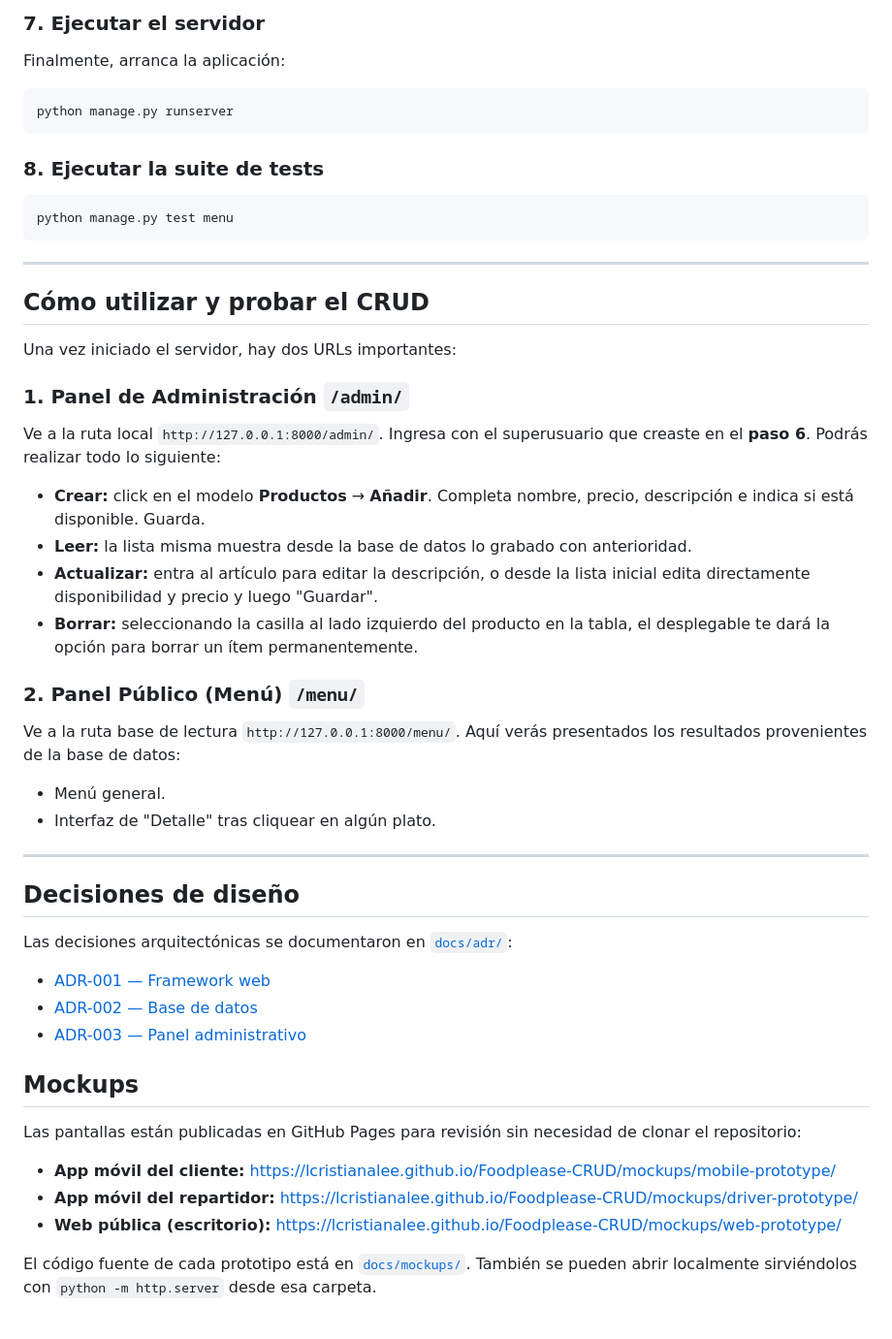
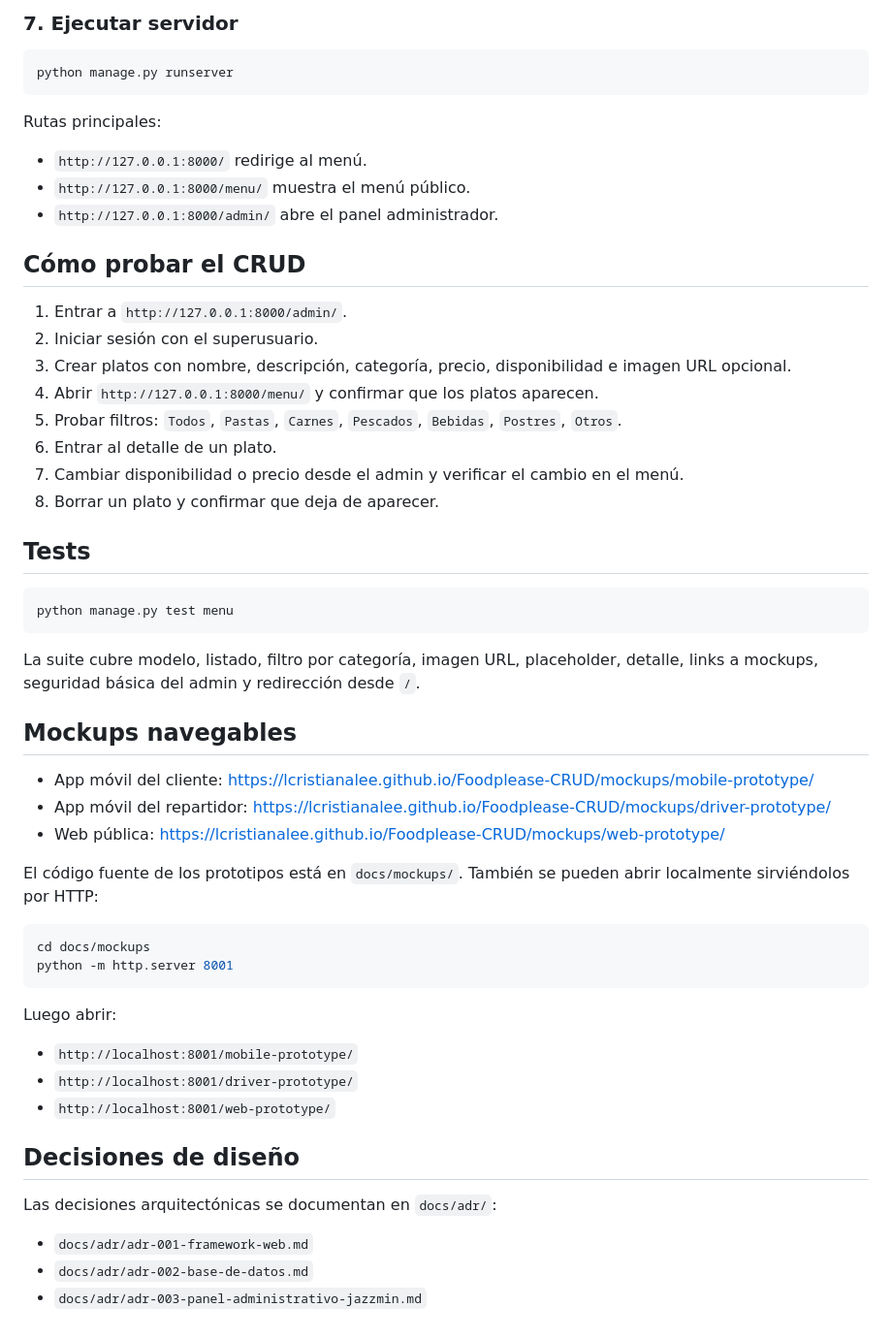
Before and after one commit to lCristianAlee/Foodplease-CRUD, a Markdown page: README.md, the part around one of its changes. Shown at 97% size. Rendered like a GitHub page.

````diff
--- a/README.md
+++ b/README.md
@@ -70,53 +84,58 @@ python manage.py createsuperuser
 
-### 7. Ejecutar el servidor
-Finalmente, arranca la aplicación:
+### 7. Ejecutar servidor
+
 ```bash
 python manage.py runserver
 ```
 
-### 8. Ejecutar la suite de tests
+Rutas principales:
+
+- `http://127.0.0.1:8000/` redirige al menú.
+- `http://127.0.0.1:8000/menu/` muestra el menú público.
+- `http://127.0.0.1:8000/admin/` abre el panel administrador.
+
+## Cómo probar el CRUD
+
+1. Entrar a `http://127.0.0.1:8000/admin/`.
+2. Iniciar sesión con el superusuario.
+3. Crear platos con nombre, descripción, categoría, precio, disponibilidad e imagen URL opcional.
+4. Abrir `http://127.0.0.1:8000/menu/` y confirmar que los platos aparecen.
+5. Probar filtros: `Todos`, `Pastas`, `Carnes`, `Pescados`, `Bebidas`, `Postres`, `Otros`.
+6. Entrar al detalle de un plato.
+7. Cambiar disponibilidad o precio desde el admin y verificar el cambio en el menú.
+8. Borrar un plato y confirmar que deja de aparecer.
+
+## Tests
+
 ```bash
 python manage.py test menu
 ```
 
----
+La suite cubre modelo, listado, filtro por categoría, imagen URL, placeholder, detalle, links a mockups, seguridad básica del admin y redirección desde `/`.
 
-## Cómo utilizar y probar el CRUD
+## Mockups navegables
 
-Una vez iniciado el servidor, hay dos URLs importantes:
+- App móvil del cliente: https://lcristianalee.github.io/Foodplease-CRUD/mockups/mobile-prototype/
+- App móvil del repartidor: https://lcristianalee.github.io/Foodplease-CRUD/mockups/driver-prototype/
+- Web pública: https://lcristianalee.github.io/Foodplease-CRUD/mockups/web-prototype/
 
-### 1. Panel de Administración `/admin/`
-Ve a la ruta local `http://127.0.0.1:8000/admin/`.
-Ingresa con el superusuario que creaste en el **paso 6**. Podrás realizar todo lo siguiente:
+El código fuente de los prototipos está en `docs/mockups/`. También se pueden abrir localmente sirviéndolos por HTTP:
 
-- **Crear:** click en el modelo **Productos** → **Añadir**. Completa nombre, precio, descripción e indica si está disponible. Guarda.
-- **Leer:** la lista misma muestra desde la base de datos lo grabado con anterioridad.
-- **Actualizar:** entra al artículo para editar la descripción, o desde la lista inicial edita directamente disponibilidad y precio y luego "Guardar".
-- **Borrar:** seleccionando la casilla al lado izquierdo del producto en la tabla, el desplegable te dará la opción para borrar un ítem permanentemente.
+```powershell
+cd docs/mockups
+python -m http.server 8001
+```
 
-### 2. Panel Público (Menú) `/menu/`
-Ve a la ruta base de lectura `http://127.0.0.1:8000/menu/`.
-Aquí verás presentados los resultados provenientes de la base de datos:
-- Menú general.
-- Interfaz de "Detalle" tras cliquear en algún plato.
+Luego abrir:
 
----
+- `http://localhost:8001/mobile-prototype/`
+- `http://localhost:8001/driver-prototype/`
+- `http://localhost:8001/web-prototype/`
 
 ## Decisiones de diseño
 
-Las decisiones arquitectónicas se documentaron en [`docs/adr/`](docs/adr/):
+Las decisiones arquitectónicas se documentan en `docs/adr/`:
 
-- [ADR-001 — Framework web](docs/adr/adr-001-framework-web.md)
-- [ADR-002 — Base de datos](docs/adr/adr-002-base-de-datos.md)
-- [ADR-003 — Panel administrativo](docs/adr/adr-003-panel-administrativo-jazzmin.md)
-
-## Mockups
-
-Las pantallas están publicadas en GitHub Pages para revisión sin necesidad de clonar el repositorio:
-
-- **App móvil del cliente:** https://lcristianalee.github.io/Foodplease-CRUD/mockups/mobile-prototype/
-- **App móvil del repartidor:** https://lcristianalee.github.io/Foodplease-CRUD/mockups/driver-prototype/
-- **Web pública (escritorio):** https://lcristianalee.github.io/Foodplease-CRUD/mockups/web-prototype/
-
-El código fuente de cada prototipo está en [`docs/mockups/`](docs/mockups/).
-También se pueden abrir localmente sirviéndolos con `python -m http.server` desde esa carpeta.
+- `docs/adr/adr-001-framework-web.md`
+- `docs/adr/adr-002-base-de-datos.md`
+- `docs/adr/adr-003-panel-administrativo-jazzmin.md`
````
Also changed, not shown: other parts of README.md (+52 -38 lines).
